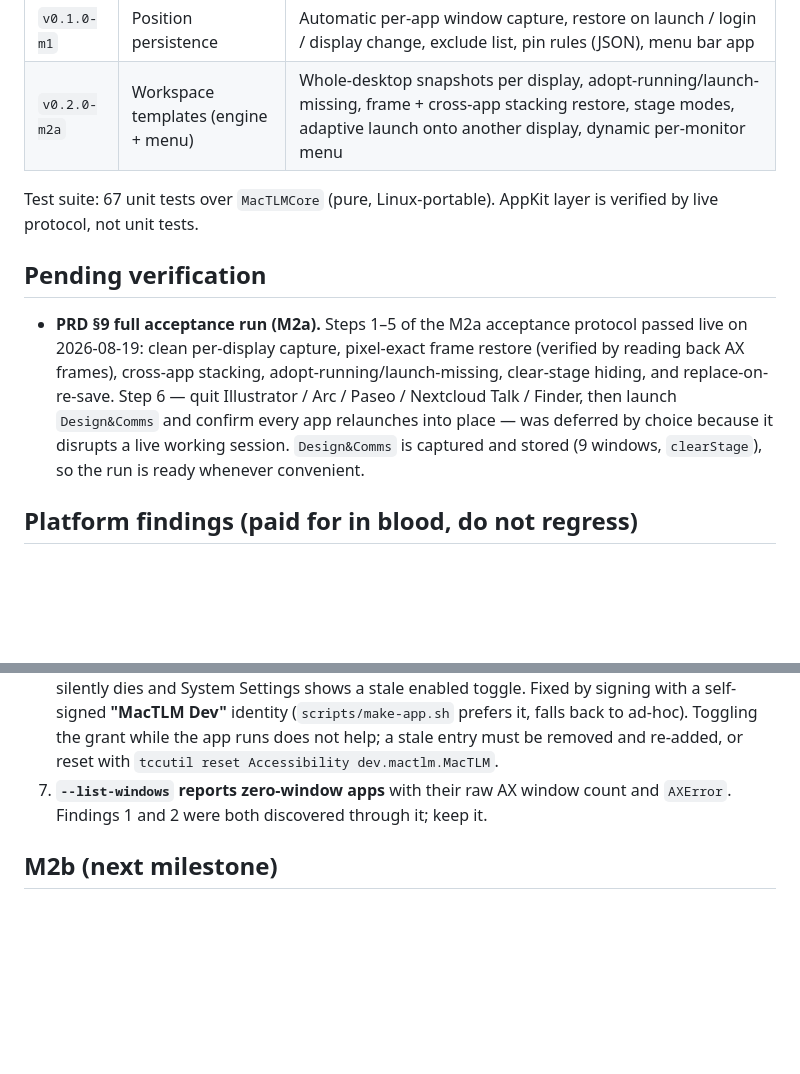
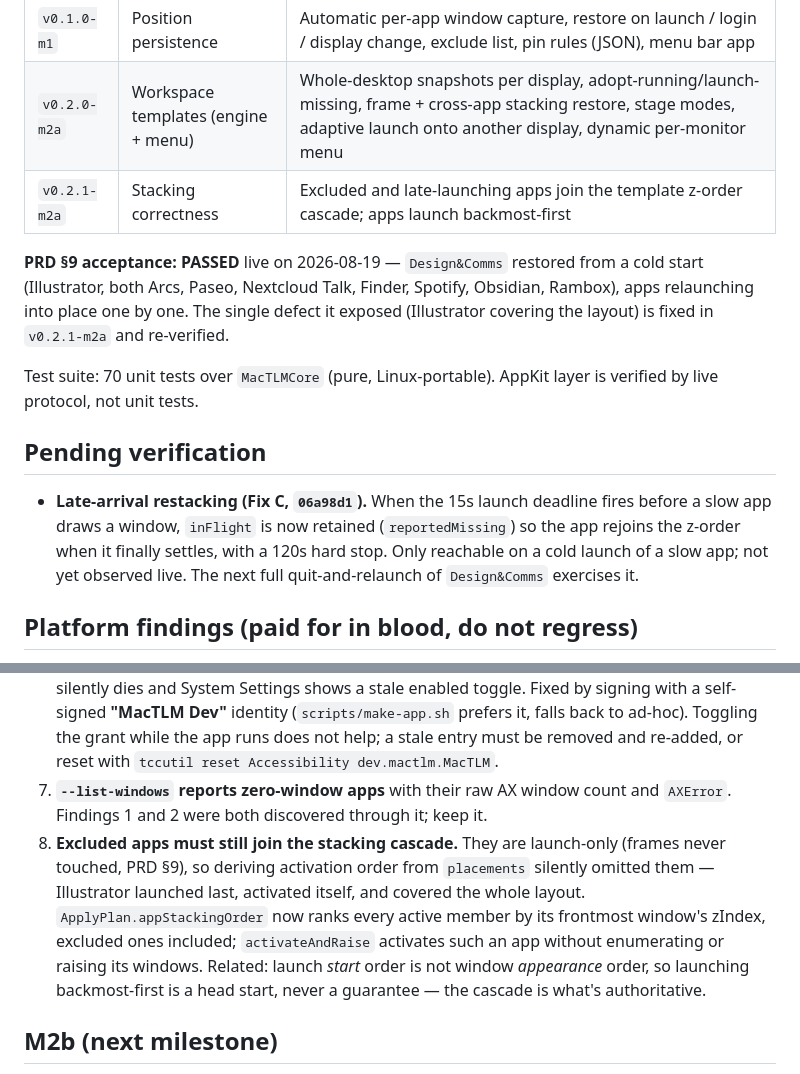
Before and after one commit to vhark/Ferrite, a Markdown page: docs/BACKLOG.md, 2 parts joined by grey strips. GitHub-like rendering; blank space fills up the shorter version.

Commit message:
docs: PRD acceptance passed; record excluded-app stacking finding

```diff
--- a/docs/BACKLOG.md
+++ b/docs/BACKLOG.md
@@ -8,12 +8,15 @@ Living notes. Specs live in `docs/superpowers/specs/`, plans in `docs/superpower
 |---|---|---|
 | `v0.1.0-m1` | Position persistence | Automatic per-app window capture, restore on launch / login / display change, exclude list, pin rules (JSON), menu bar app |
 | `v0.2.0-m2a` | Workspace templates (engine + menu) | Whole-desktop snapshots per display, adopt-running/launch-missing, frame + cross-app stacking restore, stage modes, adaptive launch onto another display, dynamic per-monitor menu |
+| `v0.2.1-m2a` | Stacking correctness | Excluded and late-launching apps join the template z-order cascade; apps launch backmost-first |
 
-Test suite: 67 unit tests over `MacTLMCore` (pure, Linux-portable). AppKit layer is verified by live protocol, not unit tests.
+**PRD §9 acceptance: PASSED** live on 2026-08-19 — `Design&Comms` restored from a cold start (Illustrator, both Arcs, Paseo, Nextcloud Talk, Finder, Spotify, Obsidian, Rambox), apps relaunching into place one by one. The single defect it exposed (Illustrator covering the layout) is fixed in `v0.2.1-m2a` and re-verified.
+
+Test suite: 70 unit tests over `MacTLMCore` (pure, Linux-portable). AppKit layer is verified by live protocol, not unit tests.
 
 ## Pending verification
 
-- **PRD §9 full acceptance run (M2a).** Steps 1–5 of the M2a acceptance protocol passed live on 2026-08-19: clean per-display capture, pixel-exact frame restore (verified by reading back AX frames), cross-app stacking, adopt-running/launch-missing, clear-stage hiding, and replace-on-re-save. Step 6 — quit Illustrator / Arc / Paseo / Nextcloud Talk / Finder, then launch `Design&Comms` and confirm every app relaunches into place — was deferred by choice because it disrupts a live working session. `Design&Comms` is captured and stored (9 windows, `clearStage`), so the run is ready whenever convenient.
+- **Late-arrival restacking (Fix C, `06a98d1`).** When the 15s launch deadline fires before a slow app draws a window, `inFlight` is now retained (`reportedMissing`) so the app rejoins the z-order when it finally settles, with a 120s hard stop. Only reachable on a cold launch of a slow app; not yet observed live. The next full quit-and-relaunch of `Design&Comms` exercises it.
 
 ## Platform findings (paid for in blood, do not regress)
 
@@ -24,6 +27,7 @@ Test suite: 67 unit tests over `MacTLMCore` (pure, Linux-portable). AppKit layer
 5. **Cross-app stacking needs app activation, not just `AXRaise`.** `AXRaise` orders windows *within* an app. Restoring a scene requires activating member apps backmost-first (spaced ~60ms so each activation lands), raising each app's own windows back-to-front inside its step.
 6. **Ad-hoc signing re-keys TCC on every rebuild.** The Accessibility grant is bound to the code signature's designated requirement; `codesign -s -` changes the cdhash per build, so the grant silently dies and System Settings shows a stale enabled toggle. Fixed by signing with a self-signed **"MacTLM Dev"** identity (`scripts/make-app.sh` prefers it, falls back to ad-hoc). Toggling the grant while the app runs does not help; a stale entry must be removed and re-added, or reset with `tccutil reset Accessibility dev.mactlm.MacTLM`.
 7. **`--list-windows` reports zero-window apps** with their raw AX window count and `AXError`. Findings 1 and 2 were both discovered through it; keep it.
+8. **Excluded apps must still join the stacking cascade.** They are launch-only (frames never touched, PRD §9), so deriving activation order from `placements` silently omitted them — Illustrator launched last, activated itself, and covered the whole layout. `ApplyPlan.appStackingOrder` now ranks every active member by its frontmost window's zIndex, excluded ones included; `activateAndRaise` activates such an app without enumerating or raising its windows. Related: launch *start* order is not window *appearance* order, so launching backmost-first is a head start, never a guarantee — the cascade is what's authoritative.
 
 ## M2b (next milestone)
 
```
